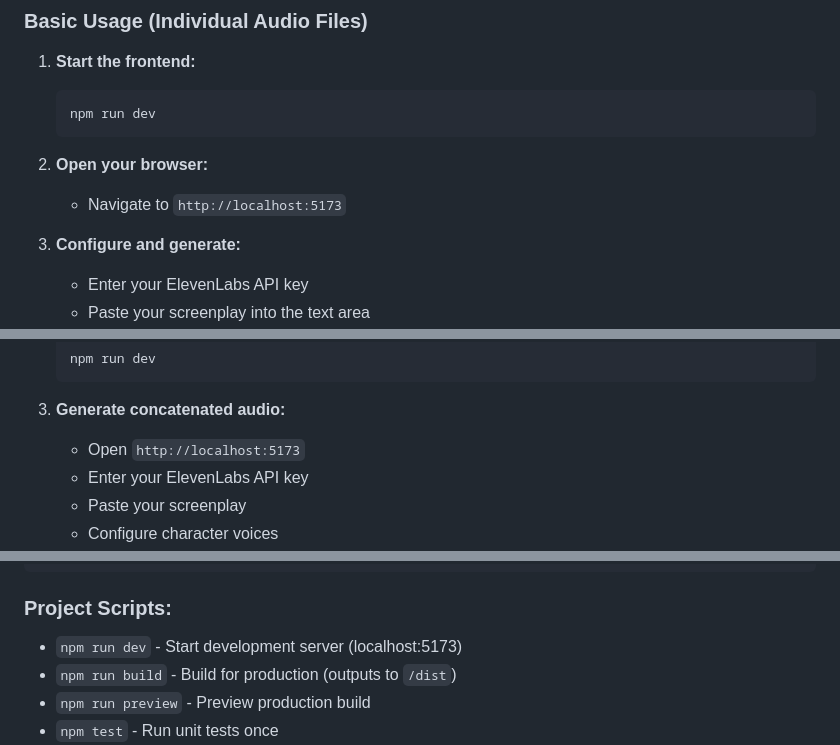
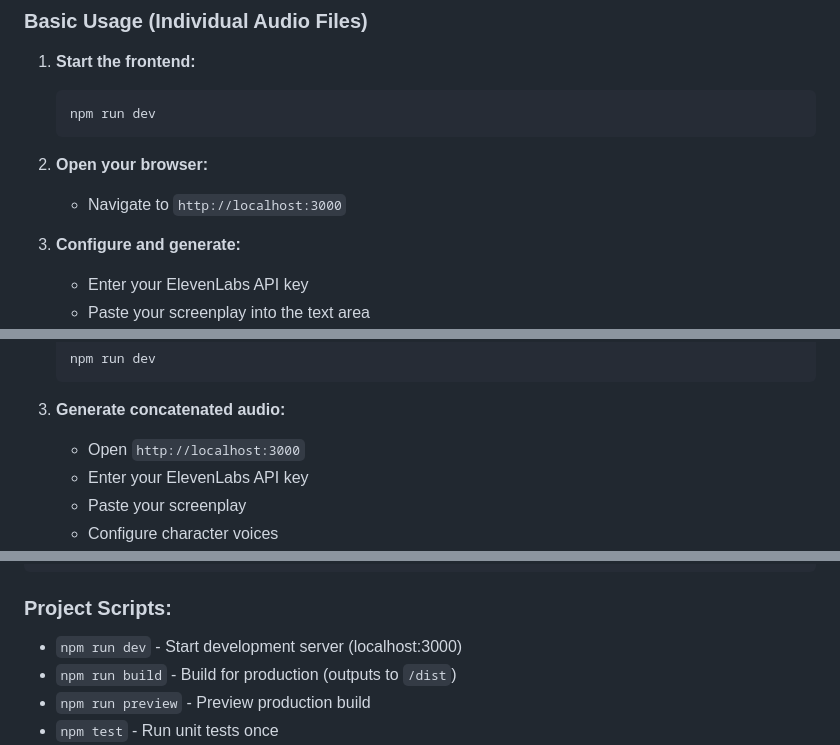
Before and after one commit to ryan258/elevenlabs-screenplay-formatter, a Markdown page: README.md, 3 parts joined by grey strips. Rendered like a GitHub page.

Commit message:
Update docs to reflect localhost:3000

````diff
--- a/README.md
+++ b/README.md
@@ -85,7 +85,7 @@ A production-ready React application that converts screenplay dialogue into AI-g
 
 2. **Open your browser:**
 
-   - Navigate to `http://localhost:5173`
+   - Navigate to `http://localhost:3000`
 
 3. **Configure and generate:**
    - Enter your ElevenLabs API key
@@ -118,7 +118,7 @@ A production-ready React application that converts screenplay dialogue into AI-g
    ```
 
 3. **Generate concatenated audio:**
-   - Open `http://localhost:5173`
+   - Open `http://localhost:3000`
    - Enter your ElevenLabs API key
    - Paste your screenplay
    - Configure character voices
@@ -482,7 +482,7 @@ npm run test:e2e
 
 ### Project Scripts:
 
-- `npm run dev` - Start development server (localhost:5173)
+- `npm run dev` - Start development server (localhost:3000)
 - `npm run build` - Build for production (outputs to `/dist`)
 - `npm run preview` - Preview production build
 - `npm test` - Run unit tests once
````
